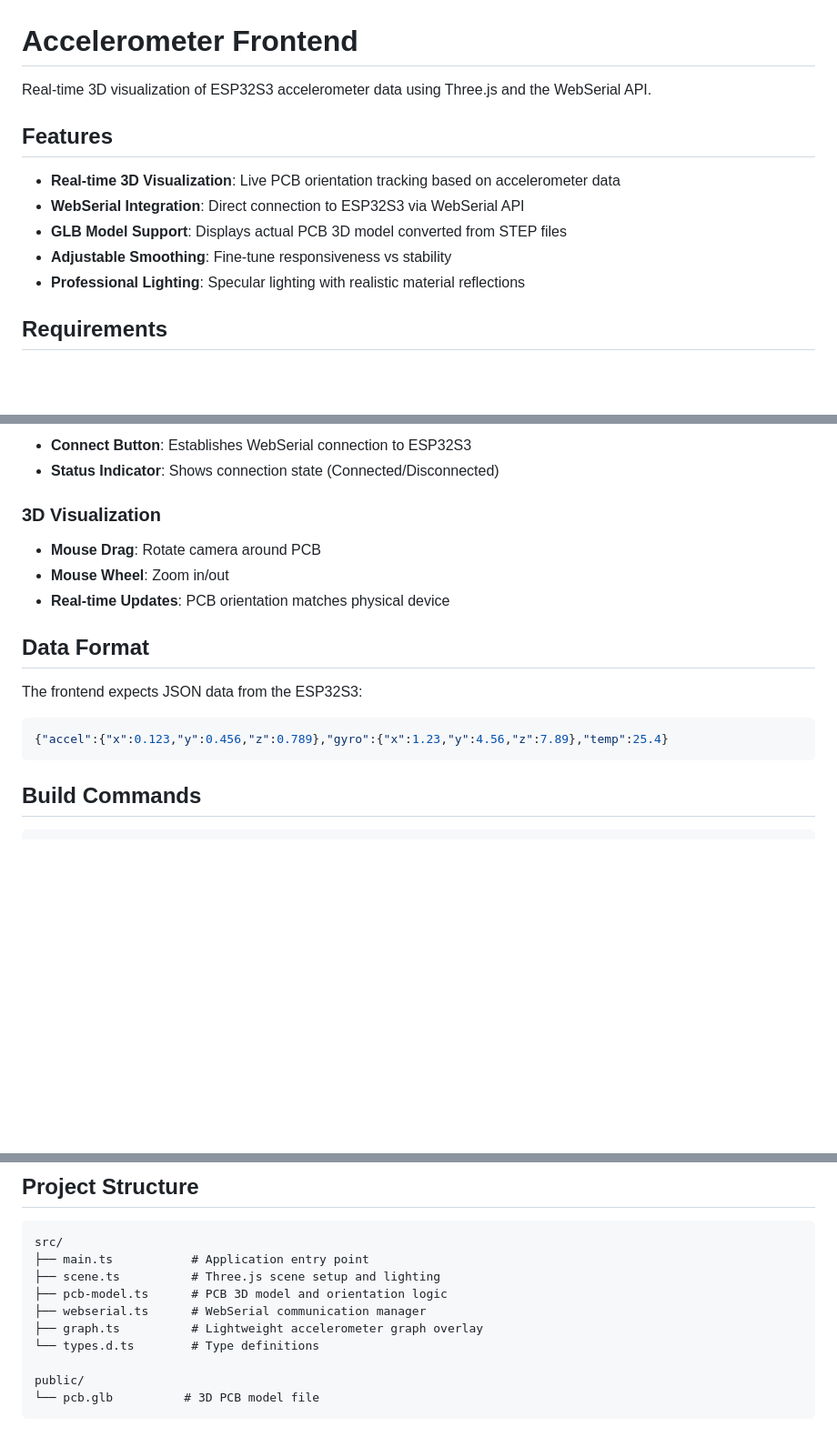
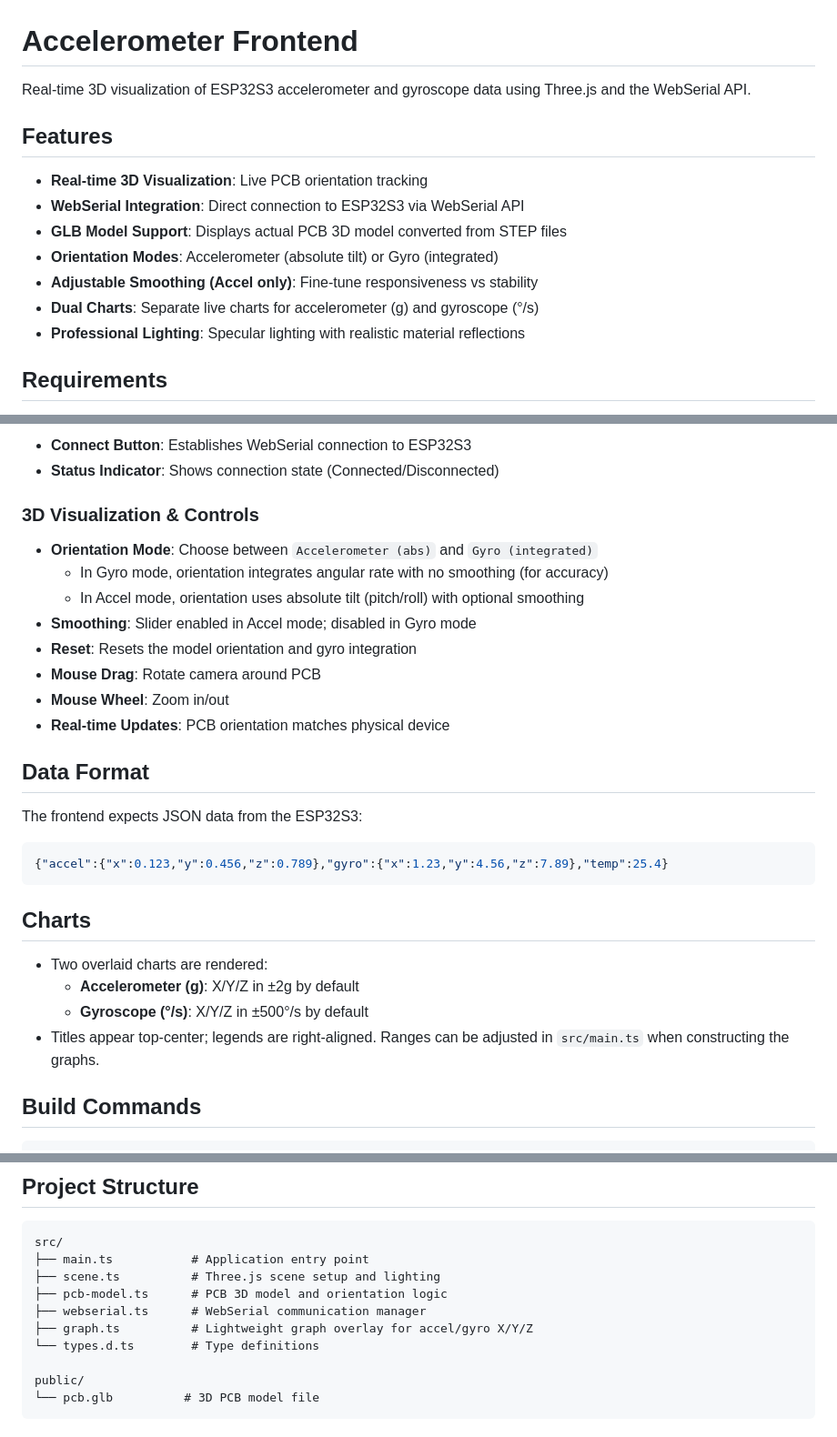
Before and after one commit to atomic14/ESP32-LSM6DS3-Demo, a Markdown page: frontend/README.md, 3 parts joined by grey strips. Shown: that part at 91% size. Rendered like a GitHub page; blank space fills up the shorter version.

````diff
--- a/frontend/README.md
+++ b/frontend/README.md
@@ -1,13 +1,15 @@
 # Accelerometer Frontend
 
-Real-time 3D visualization of ESP32S3 accelerometer data using Three.js and the WebSerial API.
+Real-time 3D visualization of ESP32S3 accelerometer and gyroscope data using Three.js and the WebSerial API.
 
 ## Features
 
-- **Real-time 3D Visualization**: Live PCB orientation tracking based on accelerometer data
+- **Real-time 3D Visualization**: Live PCB orientation tracking
 - **WebSerial Integration**: Direct connection to ESP32S3 via WebSerial API
 - **GLB Model Support**: Displays actual PCB 3D model converted from STEP files
-- **Adjustable Smoothing**: Fine-tune responsiveness vs stability
+- **Orientation Modes**: Accelerometer (absolute tilt) or Gyro (integrated)
+- **Adjustable Smoothing (Accel only)**: Fine-tune responsiveness vs stability
+- **Dual Charts**: Separate live charts for accelerometer (g) and gyroscope (°/s)
 - **Professional Lighting**: Specular lighting with realistic material reflections
 
 ## Requirements
@@ -41,7 +43,12 @@ Real-time 3D visualization of ESP32S3 accelerometer data using Three.js and the
 - **Connect Button**: Establishes WebSerial connection to ESP32S3
 - **Status Indicator**: Shows connection state (Connected/Disconnected)
 
-### 3D Visualization
+### 3D Visualization & Controls
+- **Orientation Mode**: Choose between `Accelerometer (abs)` and `Gyro (integrated)`
+  - In Gyro mode, orientation integrates angular rate with no smoothing (for accuracy)
+  - In Accel mode, orientation uses absolute tilt (pitch/roll) with optional smoothing
+- **Smoothing**: Slider enabled in Accel mode; disabled in Gyro mode
+- **Reset**: Resets the model orientation and gyro integration
 - **Mouse Drag**: Rotate camera around PCB
 - **Mouse Wheel**: Zoom in/out
 - **Real-time Updates**: PCB orientation matches physical device
@@ -52,6 +59,13 @@ The frontend expects JSON data from the ESP32S3:
 ```json
 {"accel":{"x":0.123,"y":0.456,"z":0.789},"gyro":{"x":1.23,"y":4.56,"z":7.89},"temp":25.4}
 ```
+
+## Charts
+
+- Two overlaid charts are rendered:
+  - **Accelerometer (g)**: X/Y/Z in ±2g by default
+  - **Gyroscope (°/s)**: X/Y/Z in ±500°/s by default
+- Titles appear top-center; legends are right-aligned. Ranges can be adjusted in `src/main.ts` when constructing the graphs.
 
 ## Build Commands
 
@@ -88,7 +102,7 @@ src/
 ├── scene.ts          # Three.js scene setup and lighting
 ├── pcb-model.ts      # PCB 3D model and orientation logic
 ├── webserial.ts      # WebSerial communication manager
-├── graph.ts          # Lightweight accelerometer graph overlay
+├── graph.ts          # Lightweight graph overlay for accel/gyro X/Y/Z
 └── types.d.ts        # Type definitions
 
 public/
````
Also changed, not shown: README.md (+12 -7 lines).
